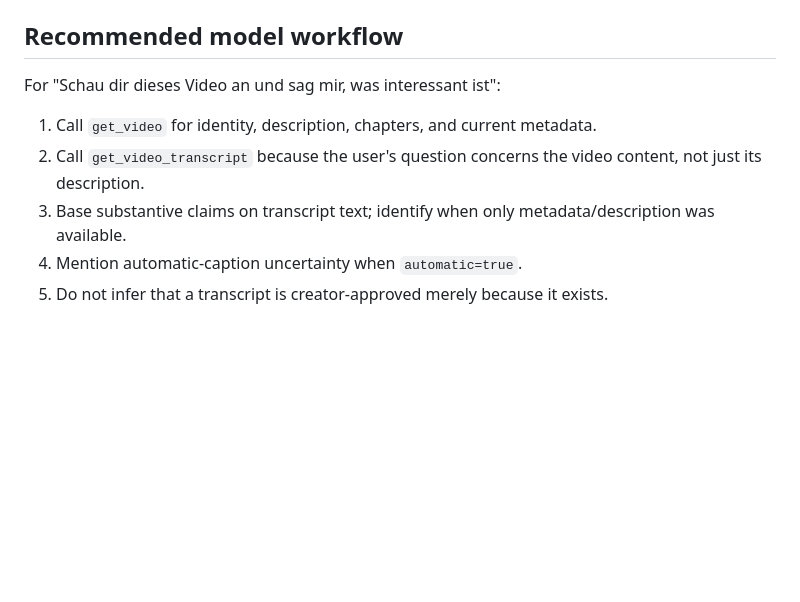
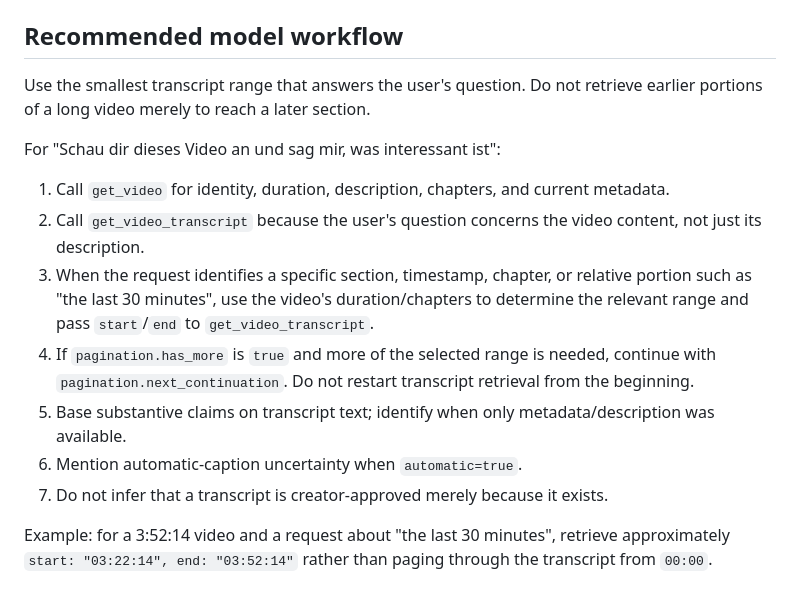
Before and after one commit to Dracoform/chatgpt-youtube-mcp, a Markdown page: docs/INTERFACE.md, the part around the change. GitHub-like rendering; blank space fills up the shorter version.

Commit message:
docs: Highlight Workflow on results with pagination

```diff
--- a/docs/INTERFACE.md
+++ b/docs/INTERFACE.md
@@ -81,10 +81,16 @@ Representative codes: `invalid_video_reference`, `invalid_channel_reference`, `a
 
 ## Recommended model workflow
 
+Use the smallest transcript range that answers the user's question. Do not retrieve earlier portions of a long video merely to reach a later section.
+
 For "Schau dir dieses Video an und sag mir, was interessant ist":
 
-1. Call `get_video` for identity, description, chapters, and current metadata.
+1. Call `get_video` for identity, duration, description, chapters, and current metadata.
 2. Call `get_video_transcript` because the user's question concerns the video content, not just its description.
-3. Base substantive claims on transcript text; identify when only metadata/description was available.
-4. Mention automatic-caption uncertainty when `automatic=true`.
-5. Do not infer that a transcript is creator-approved merely because it exists.
+3. When the request identifies a specific section, timestamp, chapter, or relative portion such as "the last 30 minutes", use the video's duration/chapters to determine the relevant range and pass `start`/`end` to `get_video_transcript`.
+4. If `pagination.has_more` is `true` and more of the selected range is needed, continue with `pagination.next_continuation`. Do not restart transcript retrieval from the beginning.
+5. Base substantive claims on transcript text; identify when only metadata/description was available.
+6. Mention automatic-caption uncertainty when `automatic=true`.
+7. Do not infer that a transcript is creator-approved merely because it exists.
+
+Example: for a 3:52:14 video and a request about "the last 30 minutes", retrieve approximately `start: "03:22:14", end: "03:52:14"` rather than paging through the transcript from `00:00`.
```
